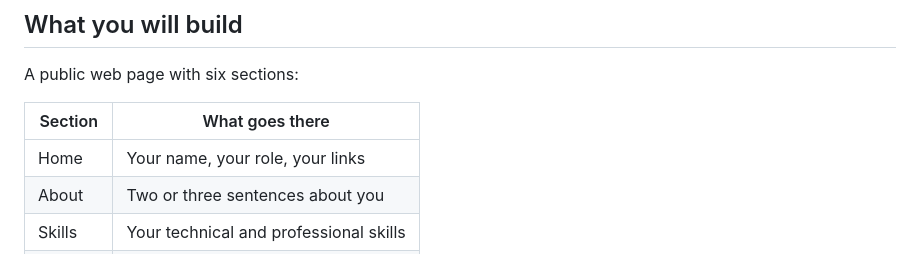
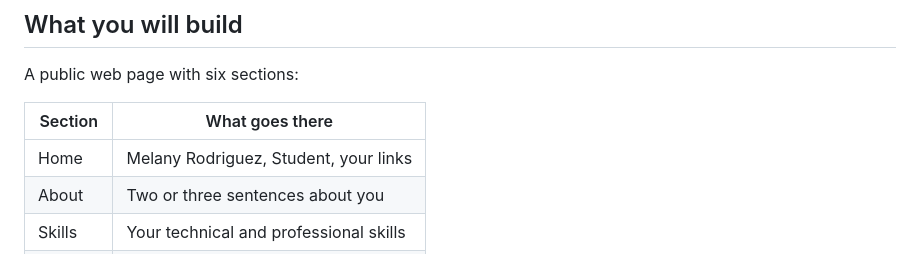
Before and after one commit to melanyrodriguezbarrero/Perfil-Web, a Markdown page: README.md, the part around the change. Rendered like a GitHub page.

```diff
--- a/README.md
+++ b/README.md
@@ -13,7 +13,7 @@ A public web page with six sections:
 
 | Section | What goes there |
 |---|---|
-| Home | Your name, your role, your links |
+| Home | Melany Rodriguez, Student, your links |
 | About | Two or three sentences about you |
 | Skills | Your technical and professional skills |
 | Resume | Your education and your experience |
```
